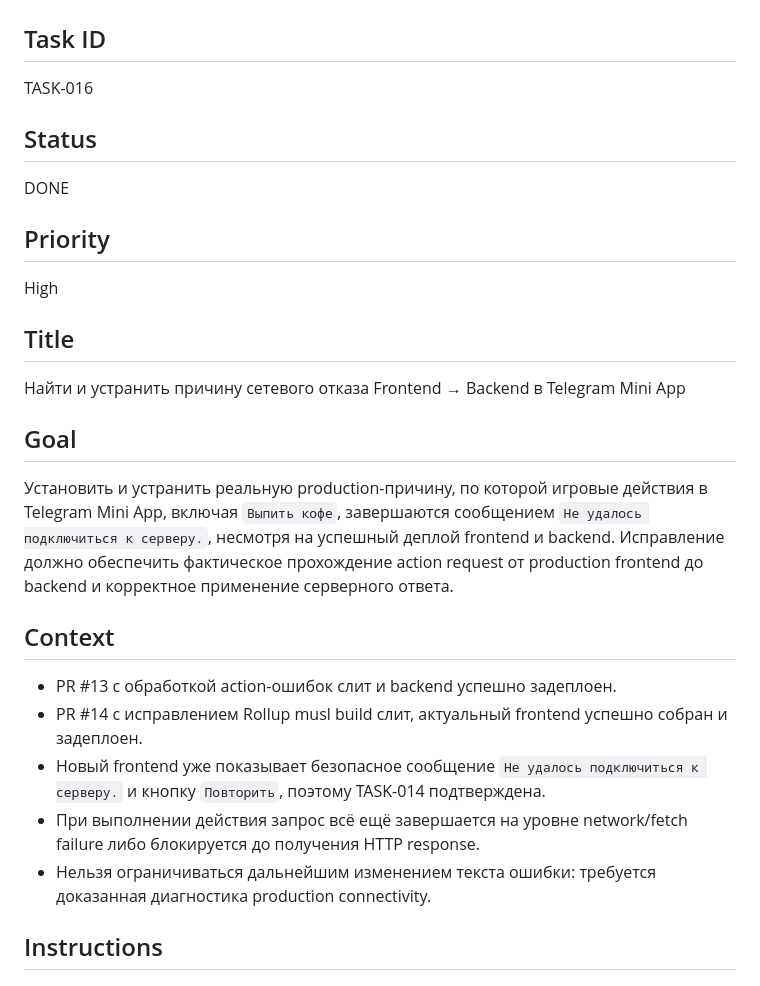
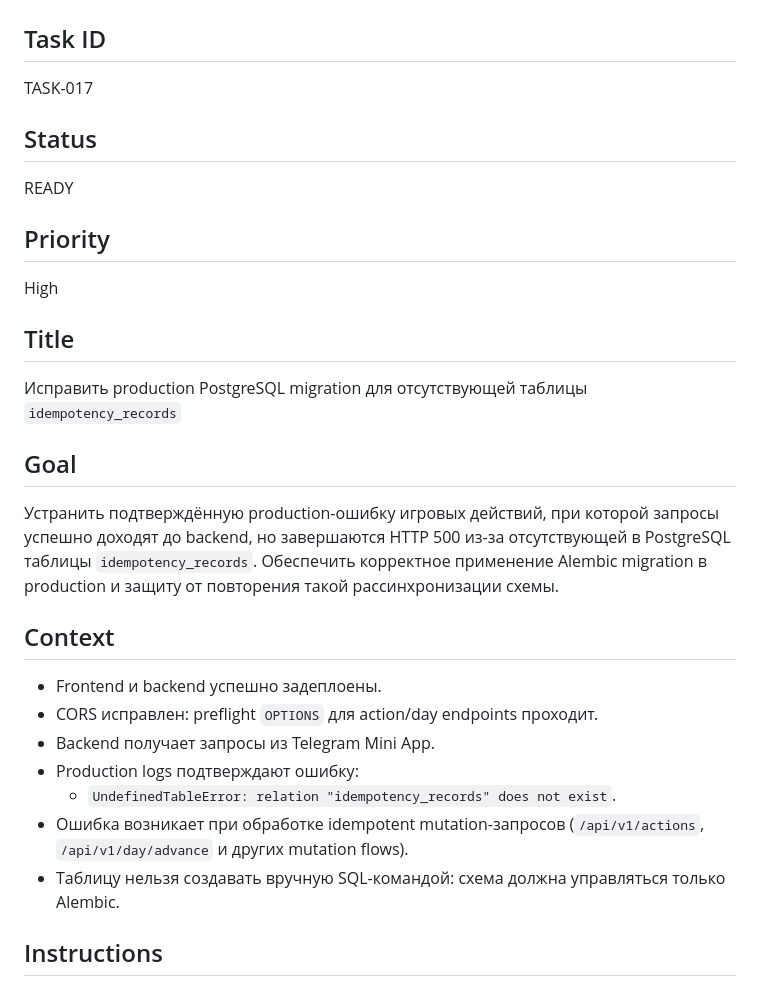
Before and after one commit to VetZell/game_test, a Markdown page: docs/TASK.md, the part around one of its changes. Drawn GitHub-style.

```diff
--- a/docs/TASK.md
+++ b/docs/TASK.md
@@ -1,25 +1,27 @@
 # Current Task
 
 ## Task ID
-TASK-016
+TASK-017
 
 ## Status
-DONE
+READY
 
 ## Priority
 High
 
 ## Title
-Найти и устранить причину сетевого отказа Frontend → Backend в Telegram Mini App
+Исправить production PostgreSQL migration для отсутствующей таблицы `idempotency_records`
 
 ## Goal
-Установить и устранить реальную production-причину, по которой игровые действия в Telegram Mini App, включая `Выпить кофе`, завершаются сообщением `Не удалось подключиться к серверу.`, несмотря на успешный деплой frontend и backend. Исправление должно обеспечить фактическое прохождение action request от production frontend до backend и корректное применение серверного ответа.
+Устранить подтверждённую production-ошибку игровых действий, при которой запросы успешно доходят до backend, но завершаются HTTP 500 из-за отсутствующей в PostgreSQL таблицы `idempotency_records`. Обеспечить корректное применение Alembic migration в production и защиту от повторения такой рассинхронизации схемы.
 
 ## Context
-- PR #13 с обработкой action-ошибок слит и backend успешно задеплоен.
-- PR #14 с исправлением Rollup musl build слит, актуальный frontend успешно собран и задеплоен.
-- Новый frontend уже показывает безопасное сообщение `Не удалось подключиться к серверу.` и кнопку `Повторить`, поэтому TASK-014 подтверждена.
-- При выполнении действия запрос всё ещё завершается на уровне network/fetch failure либо блокируется до получения HTTP response.
-- Нельзя ограничиваться дальнейшим изменением текста ошибки: требуется доказанная диагностика production connectivity.
+- Frontend и backend успешно задеплоены.
+- CORS исправлен: preflight `OPTIONS` для action/day endpoints проходит.
+- Backend получает запросы из Telegram Mini App.
+- Production logs подтверждают ошибку:
+  - `UndefinedTableError: relation "idempotency_records" does not exist`.
+- Ошибка возникает при обработке idempotent mutation-запросов (`/api/v1/actions`, `/api/v1/day/advance` и других mutation flows).
+- Таблицу нельзя создавать вручную SQL-командой: схема должна управляться только Alembic.
 
 ## Instructions
```
Also changed, not shown: other parts of docs/TASK.md (+71 -86 lines).
